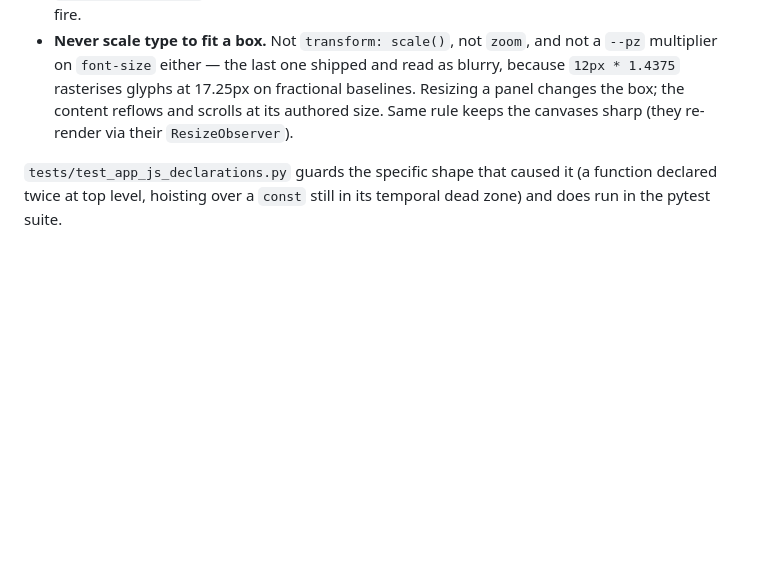
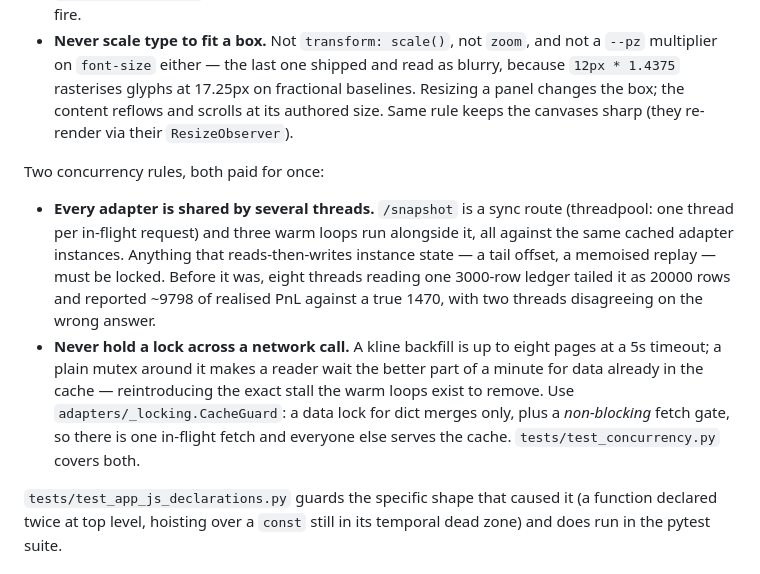
Before and after one commit to bullsotry/Dashboard-mm, a Markdown page: CLAUDE.md, the part around the change. GitHub-like rendering; blank space fills up the shorter version.

```diff
--- a/CLAUDE.md
+++ b/CLAUDE.md
@@ -96,6 +96,23 @@ Two more rules the drag controls have already broken once each:
   reflows and scrolls at its authored size. Same rule keeps the canvases
   sharp (they re-render via their `ResizeObserver`).
 
+Two concurrency rules, both paid for once:
+
+- **Every adapter is shared by several threads.** `/snapshot` is a sync
+  route (threadpool: one thread per in-flight request) and three warm loops
+  run alongside it, all against the same cached adapter instances. Anything
+  that reads-then-writes instance state — a tail offset, a memoised replay —
+  must be locked. Before it was, eight threads reading one 3000-row ledger
+  tailed it as 20000 rows and reported ~9798 of realised PnL against a true
+  1470, with two threads disagreeing on the wrong answer.
+- **Never hold a lock across a network call.** A kline backfill is up to
+  eight pages at a 5s timeout; a plain mutex around it makes a reader wait
+  the better part of a minute for data already in the cache — reintroducing
+  the exact stall the warm loops exist to remove. Use
+  `adapters/_locking.CacheGuard`: a data lock for dict merges only, plus a
+  *non-blocking* fetch gate, so there is one in-flight fetch and everyone
+  else serves the cache. `tests/test_concurrency.py` covers both.
+
 `tests/test_app_js_declarations.py` guards the specific shape that caused
 it (a function declared twice at top level, hoisting over a `const` still
 in its temporal dead zone) and does run in the pytest suite.
```
Also changed, not shown: README.md (+42 -0 lines).
